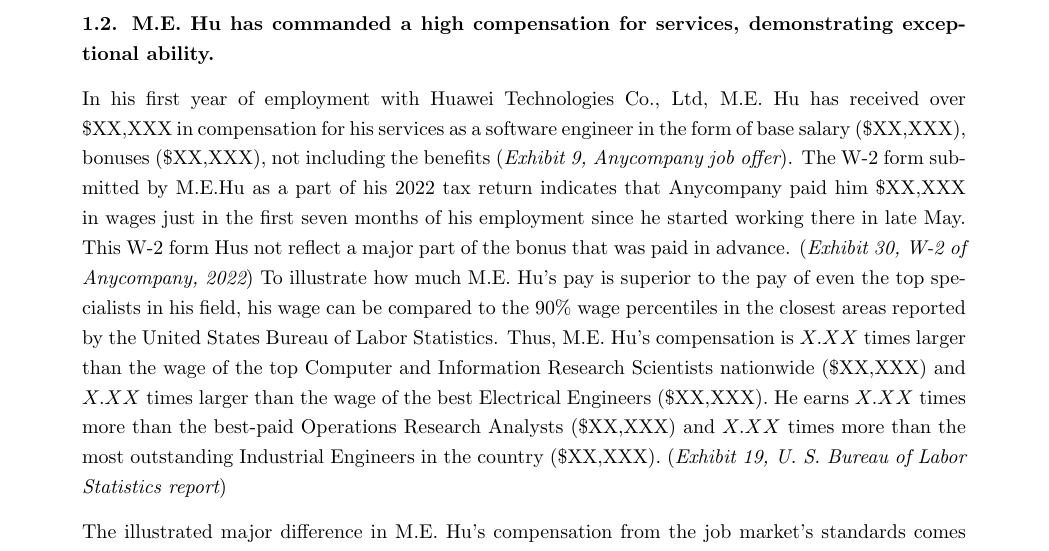
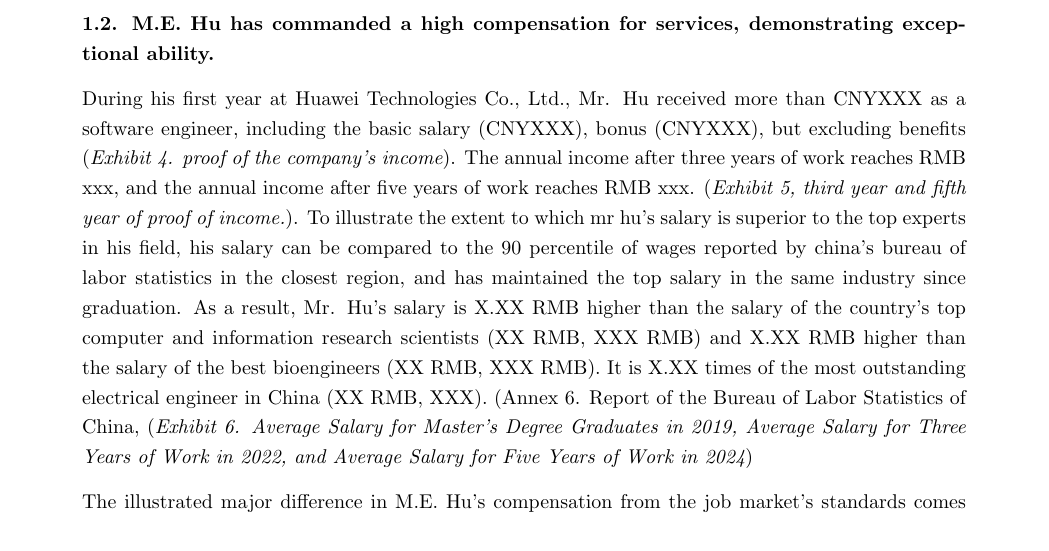
Before and after one commit to Alioving/NIW, a LaTeX document (main1.tex): part of page 5 of 33, cut so that both start at the same text. Compiled offline with pdfLaTeX.

Commit message:
Update main1.tex
amend section 1.2

```diff
--- a/main1.tex
+++ b/main1.tex
@@ -248,11 +248,11 @@
 
 {\bf 1.2. M.E. Hu has commanded a high compensation for services, demonstrating exceptional ability. }
 
-In his first year of employment with Huawei Technologies Co., Ltd, M.E. Hu has received over \$XX,XXX in compensation for his services as a software engineer in the form of base salary (\$XX,XXX), bonuses (\$XX,XXX), not including the benefits ({\it Exhibit 9, Anycompany job offer}). The W-2 form submitted by M.E.Hu as a part of his 2022 tax return indicates that Anycompany paid him \$XX,XXX in wages just in the first seven months of his employment since he started working there in late May. This W-2 form Hus not reflect a major part of the bonus that was paid in advance. ({\it Exhibit 30, W-2 of Anycompany, 2022}) To illustrate how much M.E. Hu's pay is superior to the pay of even the top specialists in his field, his wage can be compared to the 90\% wage percentiles in the closest areas reported by the United States Bureau of Labor Statistics. Thus, M.E. Hu's compensation is $X.XX$ times larger than the wage of the top Computer and Information Research Scientists nationwide (\$XX,XXX) and $X.XX$ times larger than the wage of the best Electrical Engineers (\$XX,XXX). He earns $X.XX$ times more than the best-paid Operations Research Analysts (\$XX,XXX) and $X.XX$ times more than the most outstanding Industrial Engineers in the country (\$XX,XXX). ({\it Exhibit 19, U. S. Bureau of Labor Statistics report})
+During his first year at Huawei Technologies Co., Ltd., Mr. Hu received more than CNYXXX as a software engineer, including the basic salary (CNYXXX), bonus (CNYXXX), but excluding benefits ({\it  Exhibit 4. proof of the company's income}). The annual income after three years of work reaches RMB xxx, and the annual income after five years of work reaches RMB xxx. ({\it Exhibit 5, third year and fifth year of proof of income.}). To illustrate the extent to which mr hu's salary is superior to the top experts in his field, his salary can be compared to the 90 percentile of wages reported by china's bureau of labor statistics in the closest region, and has maintained the top salary in the same industry since graduation. As a result, Mr. Hu's salary is X.XX RMB higher than the salary of the country's top computer and information research scientists (XX RMB, XXX RMB) and X.XX RMB higher than the salary of the best bioengineers (XX RMB, XXX RMB). It is X.XX times of the most outstanding electrical engineer in China (XX RMB, XXX). (Annex 6. Report of the Bureau of Labor Statistics of China, ({\it Exhibit 6. Average Salary for Master's Degree Graduates in 2019, Average Salary for Three Years of Work in 2022, and Average Salary for Five Years of Work in 2024})
 
 % Conditioning on the location of M.E. Hu's work Hus not change the calculation significantly. According to the Occupational Employment and Wage Statistics data released by the Employment Development Department of the State of California, the 75\% wage percentiles of the relevant occupations in California do not deviate significantly from the nationwide values when compared to the gap with the compensation of M.E. Hu. The 75\% hourly pay percentiles in California for Electrical Engineers, Operations Research Analysts and Industrial Engineers are \$80.44, \$61.58 and \$64.07 accordingly, which essentially coincides with the nationwide statistics: \$63.89, \$56.25 and \$54.80. ({\it Exhibit 20,  Occupational Employment and Wage Statistics by Employment Development Department of the State of California}) This comparison implies that the statistics for the 90\% wage percentiles are also very similar.
 
-The illustrated major difference in M.E. Hu's compensation from the job market's standards comes from the competitive advantage that M.E. Hu has in the U.S. job market due to his exceptional abilities in his fields of expertise.
+The illustrated major difference in M.E. Hu's compensation from the job market's standards comes from the competitive advantage that M.E. Hu has in the China job market due to his exceptional abilities in his fields of expertise.
 
 {\bf 1.3 M.E. Hu is recognized for achievements and significant contributions to the fields of Epileptic Seizure Prediction and Machine Learning by peers and professional organizations. }
 
```
